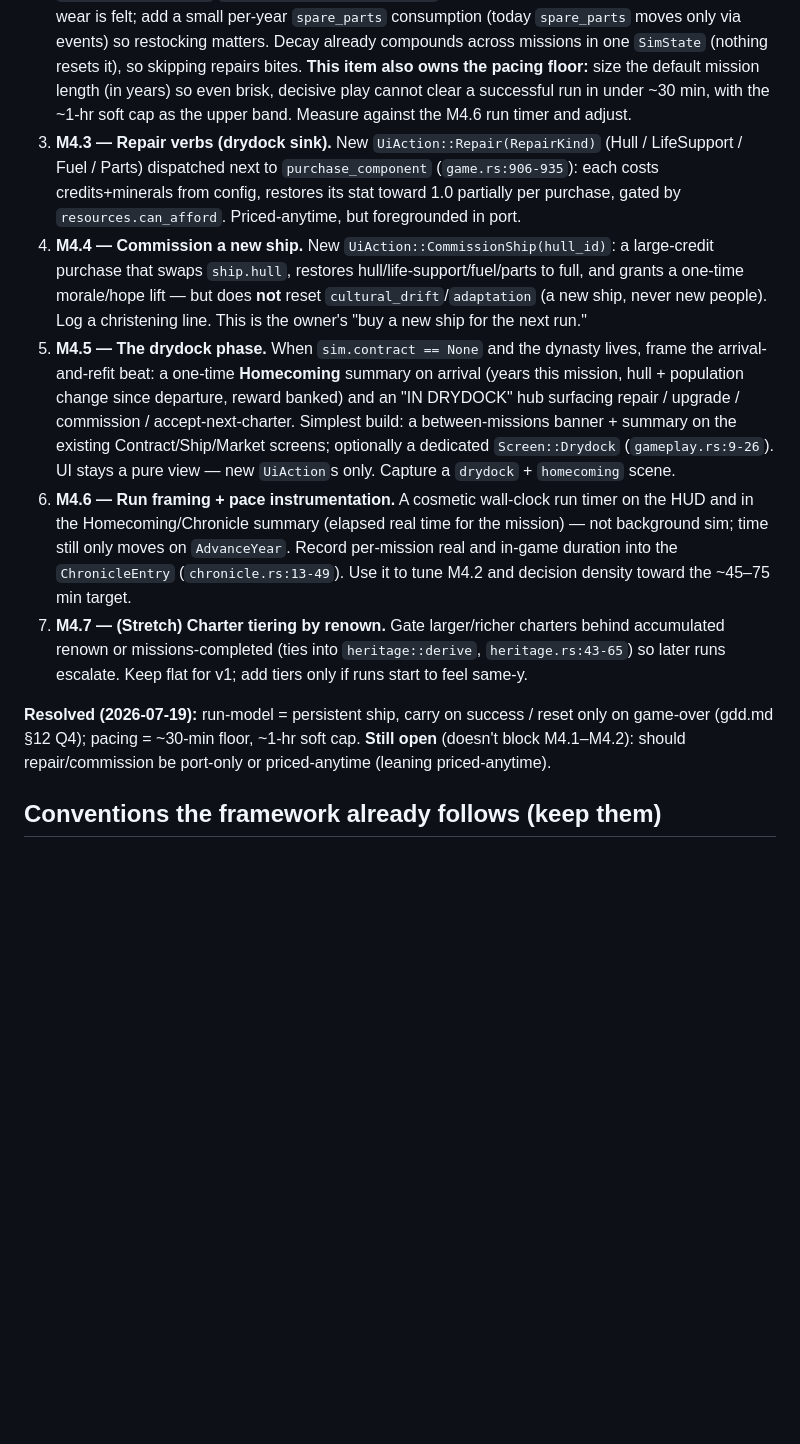
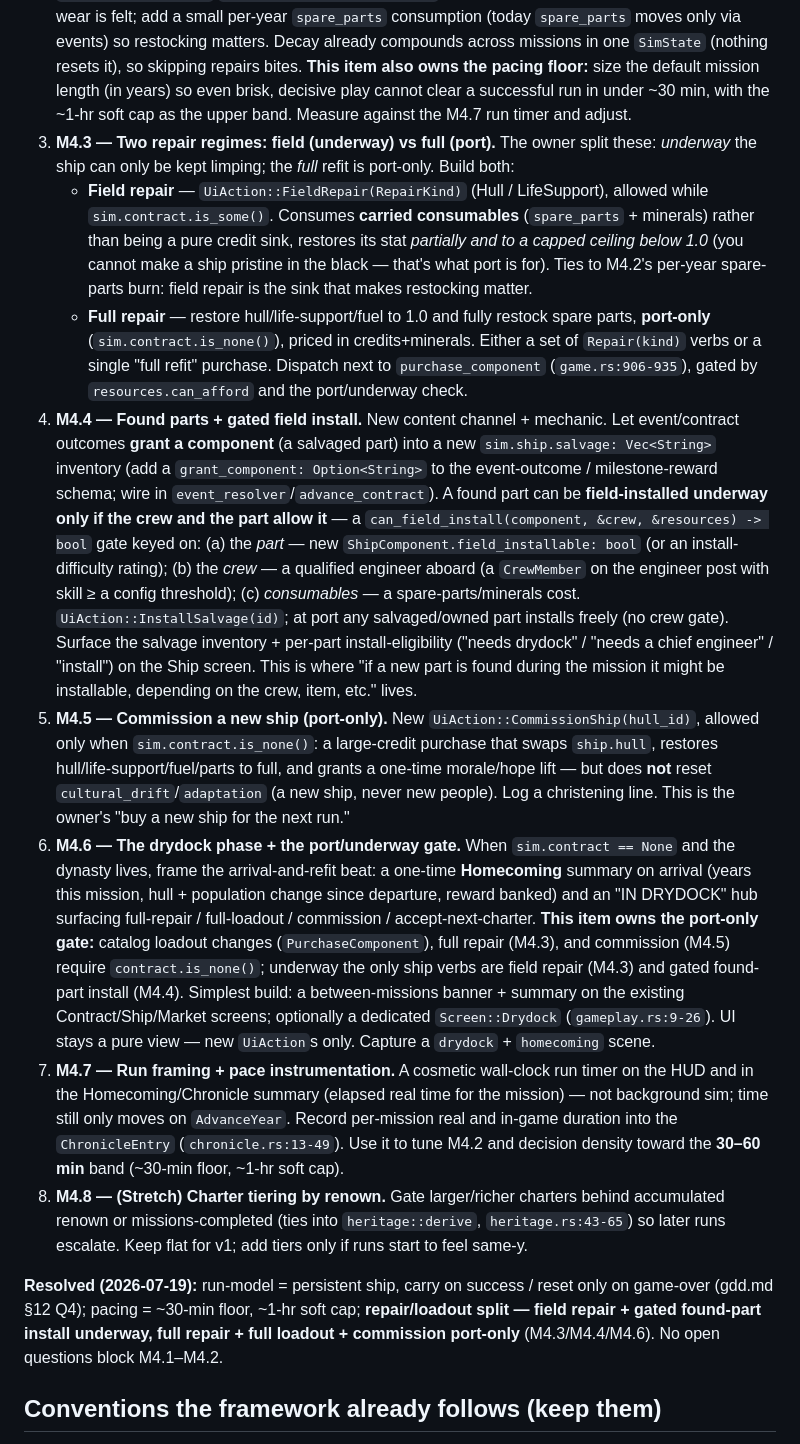
Before and after one commit to Kalaith/stellar_legacy_rust, a Markdown page: PLAN.md, the part around the change. Drawn GitHub-style; blank space fills up the shorter version.

Commit message:
M4: split repairs into underway (field) vs port (full) + found parts
Fold in the owner's refinement of the refit loop:
- Two repair regimes. UNDERWAY (contract active) the ship can only be
  kept limping with FIELD repairs that spend carried consumables
  (spare_parts + minerals) and never reach pristine. Full repair, full
  catalog loadout, and commissioning a new ship are PORT-ONLY
  (contract == None).
- Found parts. A component salvaged during a mission (event/contract
  reward -> a new ship.salvage inventory) MIGHT be field-installed mid-
  voyage, gated by the part (field_installable), the crew (a skilled
  engineer aboard), and consumables. At port any part installs freely.

gdd.md 3.1: new "underway vs in port" bullet + reworked drydock bullet;
12 Q4 updated with the split. PLAN.md M4: M4.3 rewritten as field-vs-full
repair, new M4.4 (found parts + gated field install), commission/drydock/
timer/tiering renumbered to M4.5-M4.8, and M4.6 now owns the port/underway
gate. Only remaining open question (repair timing) is resolved by the
split.

Docs only; no code changed.

Co-Authored-By: Claude Opus 4.8 (1M context) <noreply@anthropic.com>

```diff
--- a/PLAN.md
+++ b/PLAN.md
@@ -300,38 +300,62 @@ mission length/decision density (M4.2) must be sized to guarantee the floor.
    compounds across missions in one `SimState` (nothing resets it), so skipping repairs
    bites. **This item also owns the pacing floor:** size the default mission length (in
    years) so even brisk, decisive play cannot clear a successful run in under ~30 min, with
-   the ~1-hr soft cap as the upper band. Measure against the M4.6 run timer and adjust.
-3. **M4.3 — Repair verbs (drydock sink).** New `UiAction::Repair(RepairKind)` (Hull /
-   LifeSupport / Fuel / Parts) dispatched next to `purchase_component`
-   (`game.rs:906-935`): each costs credits+minerals from config, restores its stat toward
-   1.0 partially per purchase, gated by `resources.can_afford`. Priced-anytime, but
-   foregrounded in port.
-4. **M4.4 — Commission a new ship.** New `UiAction::CommissionShip(hull_id)`: a
-   large-credit purchase that swaps `ship.hull`, restores hull/life-support/fuel/parts to
-   full, and grants a one-time morale/hope lift — but does **not** reset
-   `cultural_drift`/`adaptation` (a new ship, never new people). Log a christening line.
-   This is the owner's "buy a new ship for the next run."
-5. **M4.5 — The drydock phase.** When `sim.contract == None` and the dynasty lives,
-   frame the arrival-and-refit beat: a one-time **Homecoming** summary on arrival (years
-   this mission, hull + population change since departure, reward banked) and an "IN
-   DRYDOCK" hub surfacing repair / upgrade / commission / accept-next-charter. Simplest
-   build: a between-missions banner + summary on the existing Contract/Ship/Market
-   screens; optionally a dedicated `Screen::Drydock` (`gameplay.rs:9-26`). UI stays a pure
-   view — new `UiAction`s only. Capture a `drydock` + `homecoming` scene.
-6. **M4.6 — Run framing + pace instrumentation.** A cosmetic wall-clock run timer on the
+   the ~1-hr soft cap as the upper band. Measure against the M4.7 run timer and adjust.
+3. **M4.3 — Two repair regimes: field (underway) vs full (port).** The owner split these:
+   *underway* the ship can only be kept limping; the *full* refit is port-only. Build both:
+   - **Field repair** — `UiAction::FieldRepair(RepairKind)` (Hull / LifeSupport), allowed
+     while `sim.contract.is_some()`. Consumes **carried consumables** (`spare_parts` +
+     minerals) rather than being a pure credit sink, restores its stat *partially and to a
+     capped ceiling below 1.0* (you cannot make a ship pristine in the black — that's what
+     port is for). Ties to M4.2's per-year spare-parts burn: field repair is the sink that
+     makes restocking matter.
+   - **Full repair** — restore hull/life-support/fuel to 1.0 and fully restock spare parts,
+     **port-only** (`sim.contract.is_none()`), priced in credits+minerals. Either a set of
+     `Repair(kind)` verbs or a single "full refit" purchase.
+   Dispatch next to `purchase_component` (`game.rs:906-935`), gated by `resources.can_afford`
+   and the port/underway check.
+4. **M4.4 — Found parts + gated field install.** New content channel + mechanic. Let
+   event/contract outcomes **grant a component** (a salvaged part) into a new
+   `sim.ship.salvage: Vec<String>` inventory (add a `grant_component: Option<String>` to the
+   event-outcome / milestone-reward schema; wire in `event_resolver`/`advance_contract`). A
+   found part can be **field-installed underway only if the crew and the part allow it** —
+   a `can_field_install(component, &crew, &resources) -> bool` gate keyed on: (a) the
+   *part* — new `ShipComponent.field_installable: bool` (or an install-difficulty rating);
+   (b) the *crew* — a qualified engineer aboard (a `CrewMember` on the engineer post with
+   skill ≥ a config threshold); (c) *consumables* — a spare-parts/minerals cost.
+   `UiAction::InstallSalvage(id)`; at port any salvaged/owned part installs freely (no crew
+   gate). Surface the salvage inventory + per-part install-eligibility ("needs drydock" /
+   "needs a chief engineer" / "install") on the Ship screen. This is where "if a new part is
+   found during the mission it might be installable, depending on the crew, item, etc." lives.
+5. **M4.5 — Commission a new ship (port-only).** New `UiAction::CommissionShip(hull_id)`,
+   allowed only when `sim.contract.is_none()`: a large-credit purchase that swaps `ship.hull`,
+   restores hull/life-support/fuel/parts to full, and grants a one-time morale/hope lift —
+   but does **not** reset `cultural_drift`/`adaptation` (a new ship, never new people). Log a
+   christening line. This is the owner's "buy a new ship for the next run."
+6. **M4.6 — The drydock phase + the port/underway gate.** When `sim.contract == None` and
+   the dynasty lives, frame the arrival-and-refit beat: a one-time **Homecoming** summary on
+   arrival (years this mission, hull + population change since departure, reward banked) and
+   an "IN DRYDOCK" hub surfacing full-repair / full-loadout / commission / accept-next-charter.
+   **This item owns the port-only gate:** catalog loadout changes (`PurchaseComponent`), full
+   repair (M4.3), and commission (M4.5) require `contract.is_none()`; underway the only ship
+   verbs are field repair (M4.3) and gated found-part install (M4.4). Simplest build: a
+   between-missions banner + summary on the existing Contract/Ship/Market screens; optionally
+   a dedicated `Screen::Drydock` (`gameplay.rs:9-26`). UI stays a pure view — new `UiAction`s
+   only. Capture a `drydock` + `homecoming` scene.
+7. **M4.7 — Run framing + pace instrumentation.** A cosmetic wall-clock run timer on the
    HUD and in the Homecoming/Chronicle summary (elapsed real time for the mission) — not
    background sim; time still only moves on `AdvanceYear`. Record per-mission real and
    in-game duration into the `ChronicleEntry` (`chronicle.rs:13-49`). Use it to tune M4.2
-   and decision density toward the ~45–75 min target.
-7. **M4.7 — (Stretch) Charter tiering by renown.** Gate larger/richer charters behind
+   and decision density toward the **30–60 min** band (~30-min floor, ~1-hr soft cap).
+8. **M4.8 — (Stretch) Charter tiering by renown.** Gate larger/richer charters behind
    accumulated renown or missions-completed (ties into `heritage::derive`,
    `heritage.rs:43-65`) so later runs escalate. Keep flat for v1; add tiers only if runs
    start to feel same-y.
 
 **Resolved (2026-07-19):** run-model = persistent ship, carry on success / reset only on
-game-over (gdd.md §12 Q4); pacing = ~30-min floor, ~1-hr soft cap. **Still open** (doesn't
-block M4.1–M4.2): should repair/commission be port-only or priced-anytime (leaning
-priced-anytime).
+game-over (gdd.md §12 Q4); pacing = ~30-min floor, ~1-hr soft cap; **repair/loadout split —
+field repair + gated found-part install underway, full repair + full loadout + commission
+port-only** (M4.3/M4.4/M4.6). No open questions block M4.1–M4.2.
 
 ## Conventions the framework already follows (keep them)
 
```
Also changed, not shown: gdd.md (+21 -9 lines).
